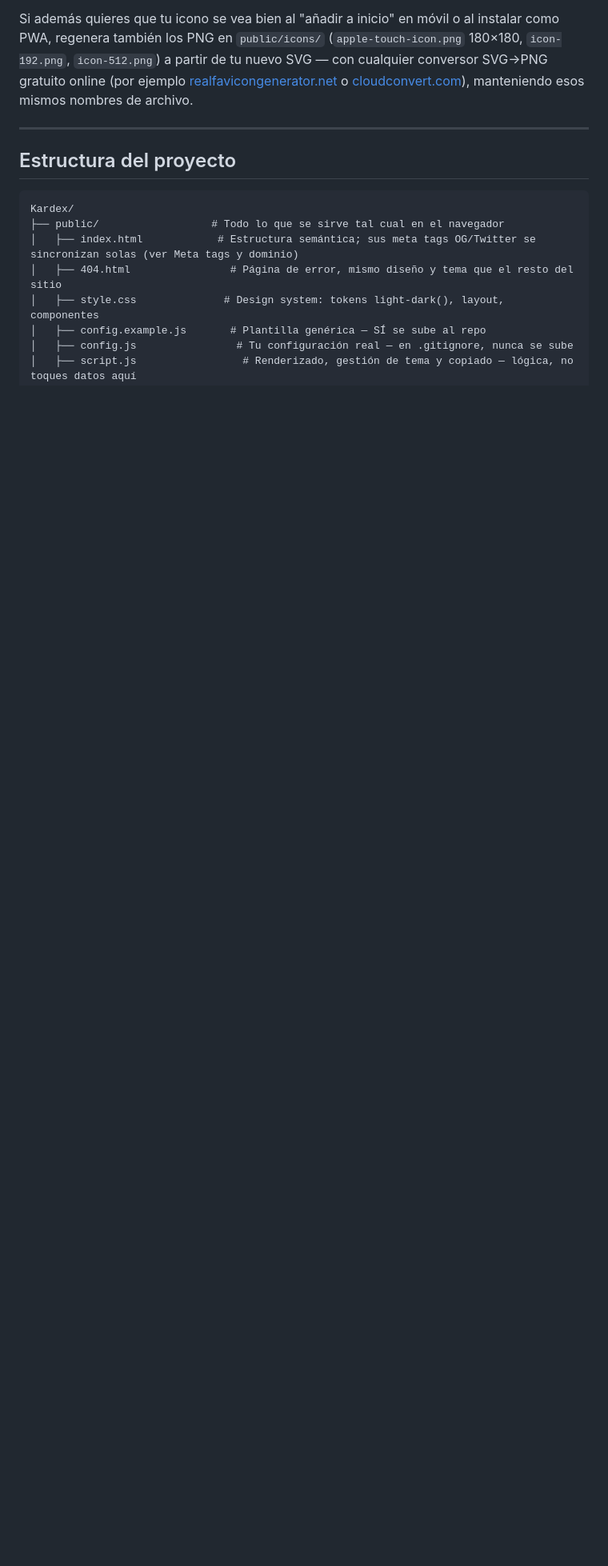
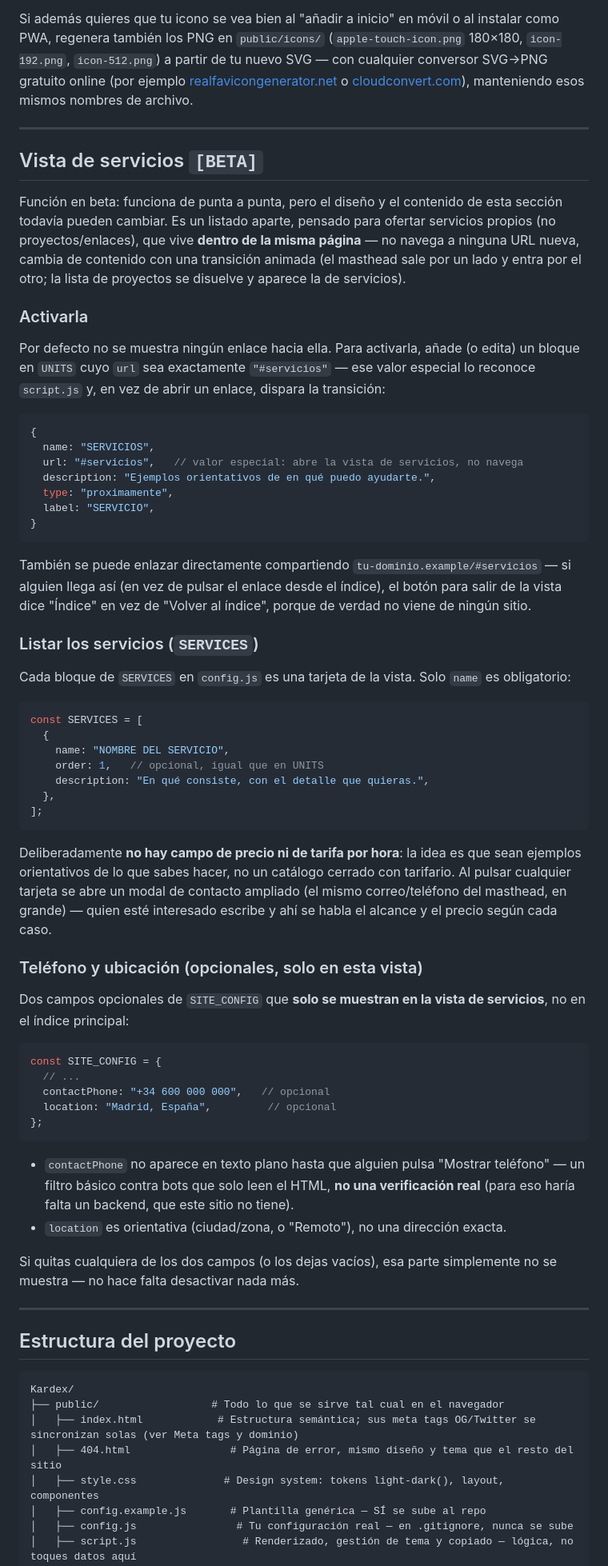
Before and after one commit to tronarite/kardex, a Markdown page: README.md, the part around one of its changes. Shown at 80% size. GitHub-like rendering; blank space fills up the shorter version.

Commit message:
Añade vista de servicios integrada, no una página aparte
- La vista de servicios ahora vive dentro de index.html: transición
  animada entre índice y servicios (masthead y lista intercambian de
  lado), sin navegar a ninguna URL nueva. Se activa con una fila de
  UNITS cuyo url sea "#servicios".
- Modal de contacto ampliado al pulsar cualquier servicio, con email,
  copiar dirección y revelado de teléfono.
- Nuevos campos opcionales en SITE_CONFIG: contactPhone (con filtro
  básico de revelado) y location — ambos solo visibles en la vista de
  servicios.
- Botón "Volver al índice"/"Índice" según si se llega navegando desde
  el índice o directo por URL compartida.
- SERVICES sin campo de precio a propósito: son ejemplos orientativos,
  no un catálogo cerrado.
- Elimina public/servicios.html y servicios.js (la página aparte que
  sustituye esta función integrada).
- Documenta la función completa en el README y actualiza la captura
  de vista previa.

Co-Authored-By: Claude Sonnet 5 <noreply@anthropic.com>

````diff
--- a/README.md
+++ b/README.md
@@ -206,6 +208,58 @@ Si además quieres que tu icono se vea bien al "añadir a inicio" en móvil o al
 
 ---
 
+## Vista de servicios `[BETA]`
+
+Función en beta: funciona de punta a punta, pero el diseño y el contenido de esta sección todavía pueden cambiar. Es un listado aparte, pensado para ofertar servicios propios (no proyectos/enlaces), que vive **dentro de la misma página** — no navega a ninguna URL nueva, cambia de contenido con una transición animada (el masthead sale por un lado y entra por el otro; la lista de proyectos se disuelve y aparece la de servicios).
+
+### Activarla
+Por defecto no se muestra ningún enlace hacia ella. Para activarla, añade (o edita) un bloque en `UNITS` cuyo `url` sea exactamente `"#servicios"` — ese valor especial lo reconoce `script.js` y, en vez de abrir un enlace, dispara la transición:
+
+```javascript
+{
+  name: "SERVICIOS",
+  url: "#servicios",   // valor especial: abre la vista de servicios, no navega
+  description: "Ejemplos orientativos de en qué puedo ayudarte.",
+  type: "proximamente",
+  label: "SERVICIO",
+}
+```
+
+También se puede enlazar directamente compartiendo `tu-dominio.example/#servicios` — si alguien llega así (en vez de pulsar el enlace desde el índice), el botón para salir de la vista dice "Índice" en vez de "Volver al índice", porque de verdad no viene de ningún sitio.
+
+### Listar los servicios (`SERVICES`)
+Cada bloque de `SERVICES` en `config.js` es una tarjeta de la vista. Solo `name` es obligatorio:
+
+```javascript
+const SERVICES = [
+  {
+    name: "NOMBRE DEL SERVICIO",
+    order: 1,   // opcional, igual que en UNITS
+    description: "En qué consiste, con el detalle que quieras.",
+  },
+];
+```
+
+Deliberadamente **no hay campo de precio ni de tarifa por hora**: la idea es que sean ejemplos orientativos de lo que sabes hacer, no un catálogo cerrado con tarifario. Al pulsar cualquier tarjeta se abre un modal de contacto ampliado (el mismo correo/teléfono del masthead, en grande) — quien esté interesado escribe y ahí se habla el alcance y el precio según cada caso.
+
+### Teléfono y ubicación (opcionales, solo en esta vista)
+Dos campos opcionales de `SITE_CONFIG` que **solo se muestran en la vista de servicios**, no en el índice principal:
+
+```javascript
+const SITE_CONFIG = {
+  // ...
+  contactPhone: "+34 600 000 000",   // opcional
+  location: "Madrid, España",         // opcional
+};
+```
+
+- `contactPhone` no aparece en texto plano hasta que alguien pulsa "Mostrar teléfono" — un filtro básico contra bots que solo leen el HTML, **no una verificación real** (para eso haría falta un backend, que este sitio no tiene).
+- `location` es orientativa (ciudad/zona, o "Remoto"), no una dirección exacta.
+
+Si quitas cualquiera de los dos campos (o los dejas vacíos), esa parte simplemente no se muestra — no hace falta desactivar nada más.
+
+---
+
 ## Estructura del proyecto
 
 ```
````
Also changed, not shown: other parts of README.md (+2 -0 lines), public/preview.jpg, 6 other files.
